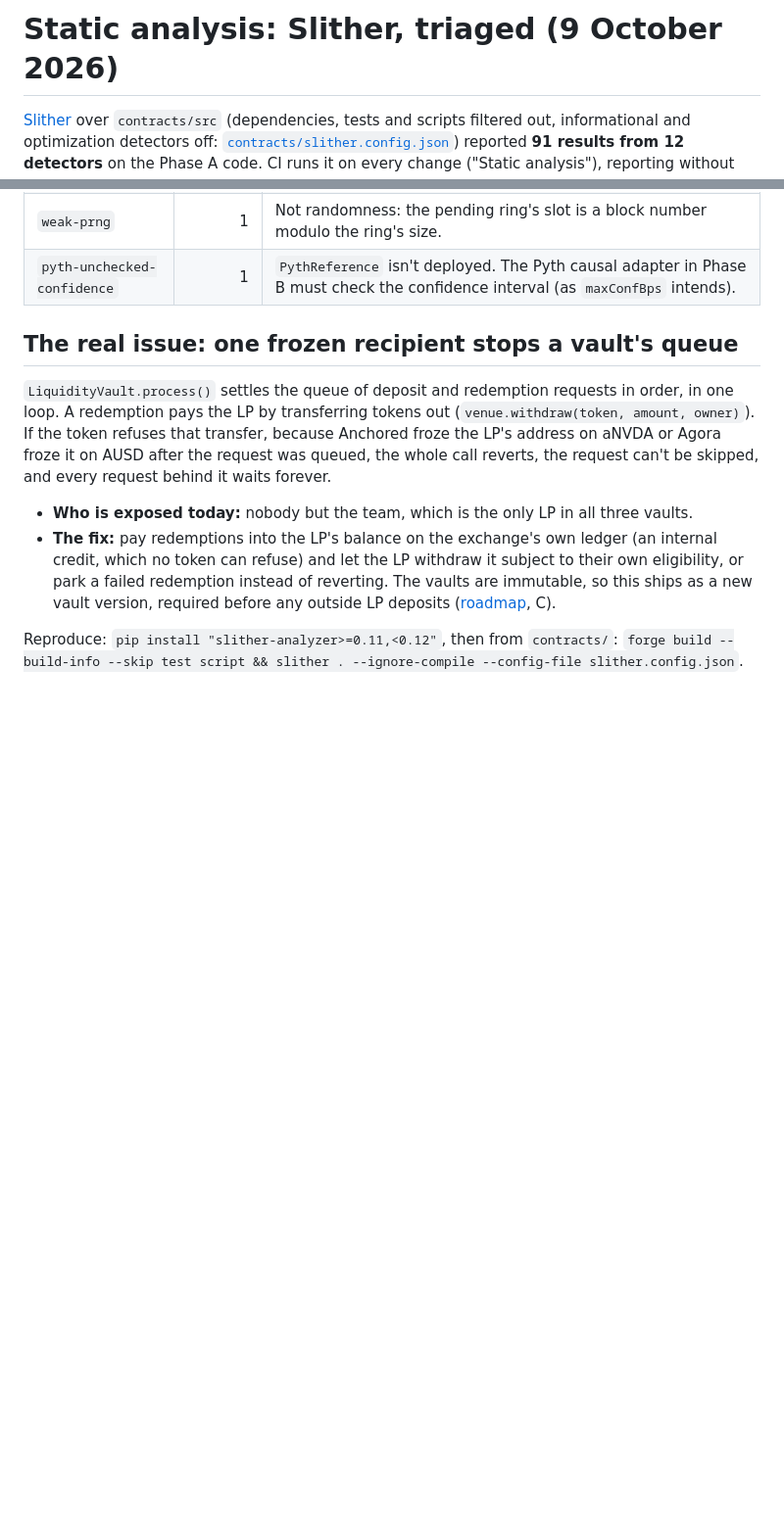
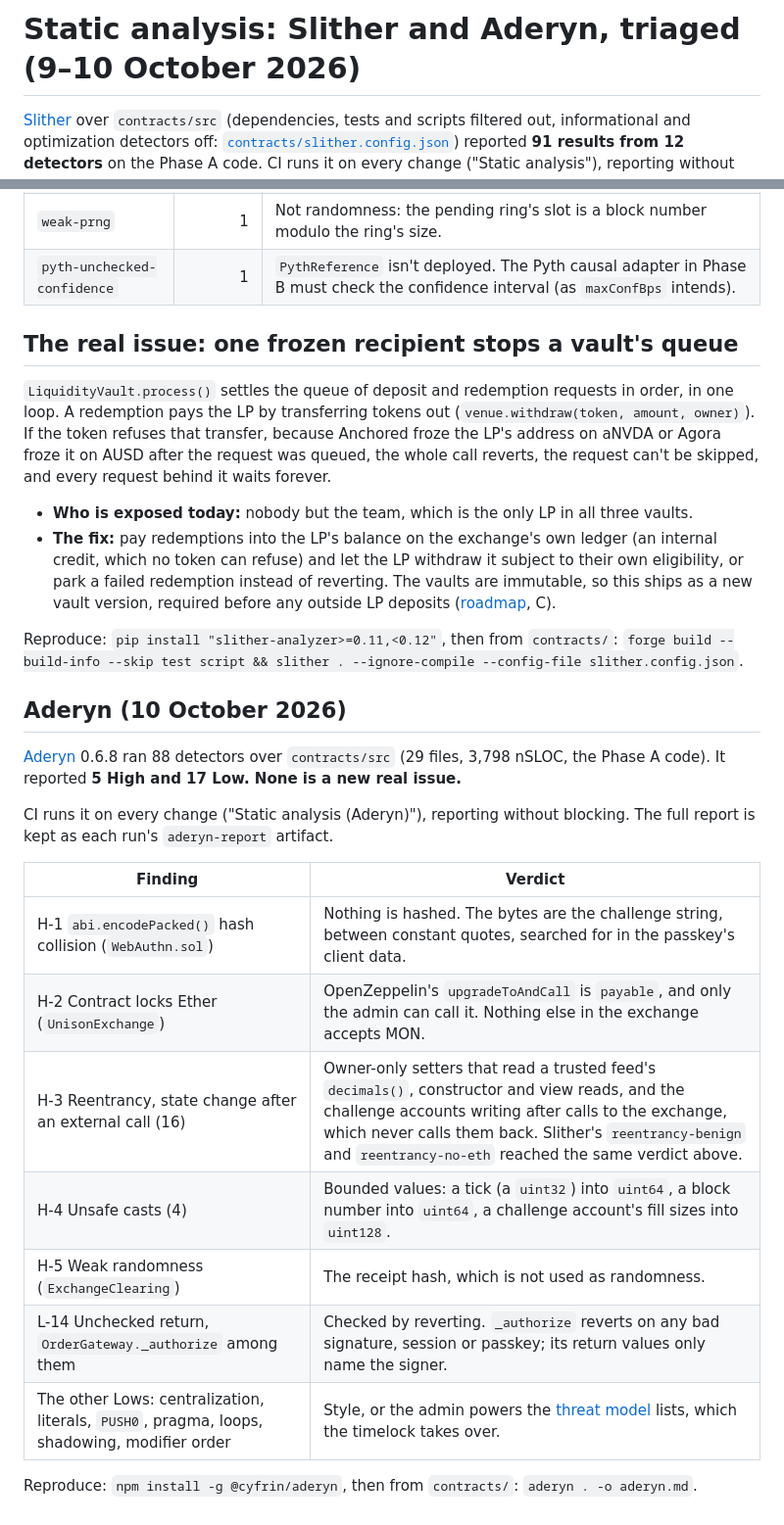
Before and after one commit to iamdflame/unison, a Markdown page: docs/evidence/static-analysis.md, 2 parts joined by grey strips. Shown at 98% size. Rendered like a GitHub page; blank space fills up the shorter version.

Commit message:
docs: Aderyn triaged, no new real issue
5 High and 17 Low from 88 detectors on the Phase A code. Each High is a false positive for a stated
reason, among them the one that mattered most to check: the gateway's _authorize reverts on a bad
signature, so its ignored return values are not an unchecked verification.

Co-Authored-By: Claude Opus 5.5 <noreply@anthropic.com>

```diff
--- a/docs/evidence/static-analysis.md
+++ b/docs/evidence/static-analysis.md
@@ -1,4 +1,4 @@
-# Static analysis: Slither, triaged (9 October 2026)
+# Static analysis: Slither and Aderyn, triaged (9–10 October 2026)
 
 [Slither](https://github.com/crytic/slither) over `contracts/src` (dependencies, tests and scripts filtered out, informational and optimization detectors off: [`contracts/slither.config.json`](../../contracts/slither.config.json)) reported **91 results from 12 detectors** on the Phase A code. CI runs it on every change ("Static analysis"), reporting without blocking until every result has a verdict here. This page is that verdict.
 
@@ -27,3 +27,21 @@
 - **The fix:** pay redemptions into the LP's balance on the exchange's own ledger (an internal credit, which no token can refuse) and let the LP withdraw it subject to their own eligibility, or park a failed redemption instead of reverting. The vaults are immutable, so this ships as a new vault version, required before any outside LP deposits ([roadmap](../ROADMAP.md), C).
 
 Reproduce: `pip install "slither-analyzer>=0.11,<0.12"`, then from `contracts/`: `forge build --build-info --skip test script && slither . --ignore-compile --config-file slither.config.json`.
+
+## Aderyn (10 October 2026)
+
+[Aderyn](https://github.com/Cyfrin/aderyn) 0.6.8 ran 88 detectors over `contracts/src` (29 files, 3,798 nSLOC, the Phase A code). It reported **5 High and 17 Low. None is a new real issue.**
+
+CI runs it on every change ("Static analysis (Aderyn)"), reporting without blocking. The full report is kept as each run's `aderyn-report` artifact.
+
+| Finding | Verdict |
+|---|---|
+| H-1 `abi.encodePacked()` hash collision (`WebAuthn.sol`) | Nothing is hashed. The bytes are the challenge string, between constant quotes, searched for in the passkey's client data. |
+| H-2 Contract locks Ether (`UnisonExchange`) | OpenZeppelin's `upgradeToAndCall` is `payable`, and only the admin can call it. Nothing else in the exchange accepts MON. |
+| H-3 Reentrancy, state change after an external call (16) | Owner-only setters that read a trusted feed's `decimals()`, constructor and view reads, and the challenge accounts writing after calls to the exchange, which never calls them back. Slither's `reentrancy-benign` and `reentrancy-no-eth` reached the same verdict above. |
+| H-4 Unsafe casts (4) | Bounded values: a tick (a `uint32`) into `uint64`, a block number into `uint64`, a challenge account's fill sizes into `uint128`. |
+| H-5 Weak randomness (`ExchangeClearing`) | The receipt hash, which is not used as randomness. |
+| L-14 Unchecked return, `OrderGateway._authorize` among them | Checked by reverting. `_authorize` reverts on any bad signature, session or passkey; its return values only name the signer. |
+| The other Lows: centralization, literals, `PUSH0`, pragma, loops, shadowing, modifier order | Style, or the admin powers the [threat model](../THREAT_MODEL.md) lists, which the timelock takes over. |
+
+Reproduce: `npm install -g @cyfrin/aderyn`, then from `contracts/`: `aderyn . -o aderyn.md`.
```
